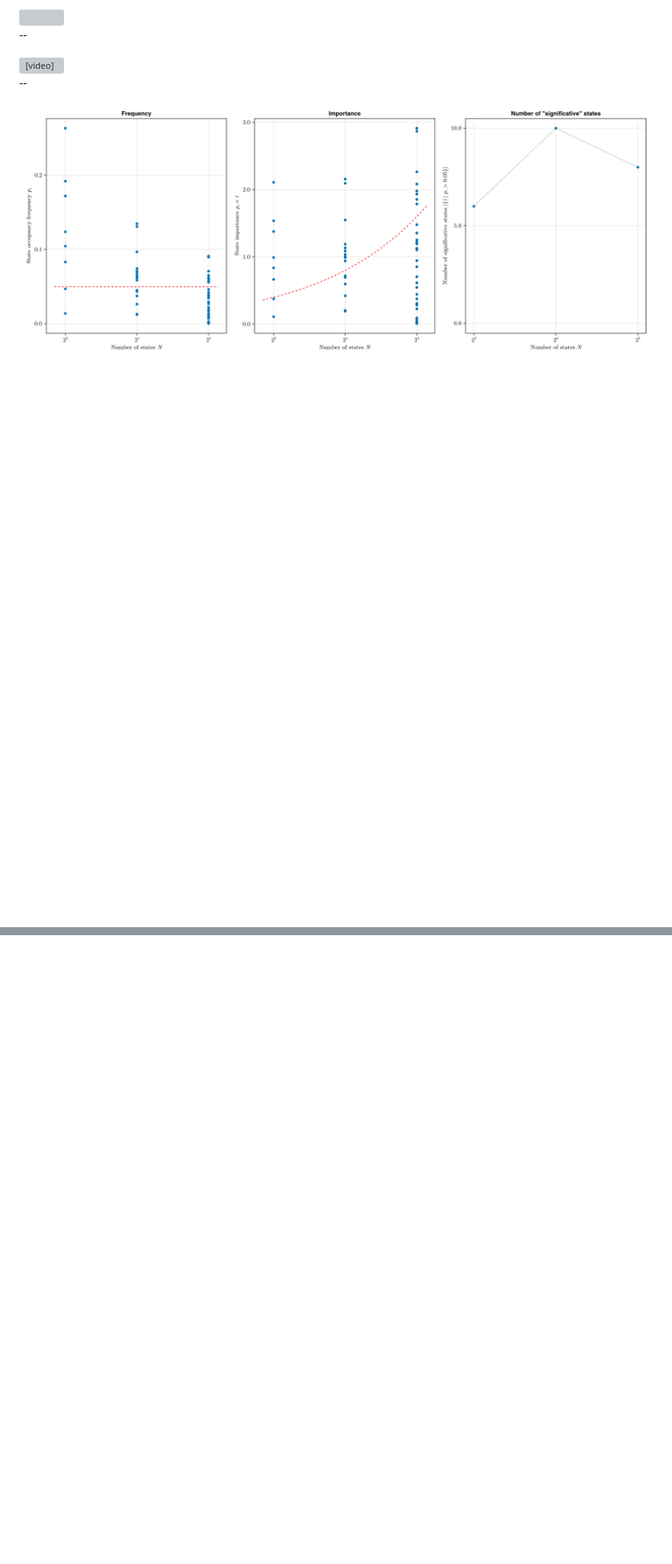
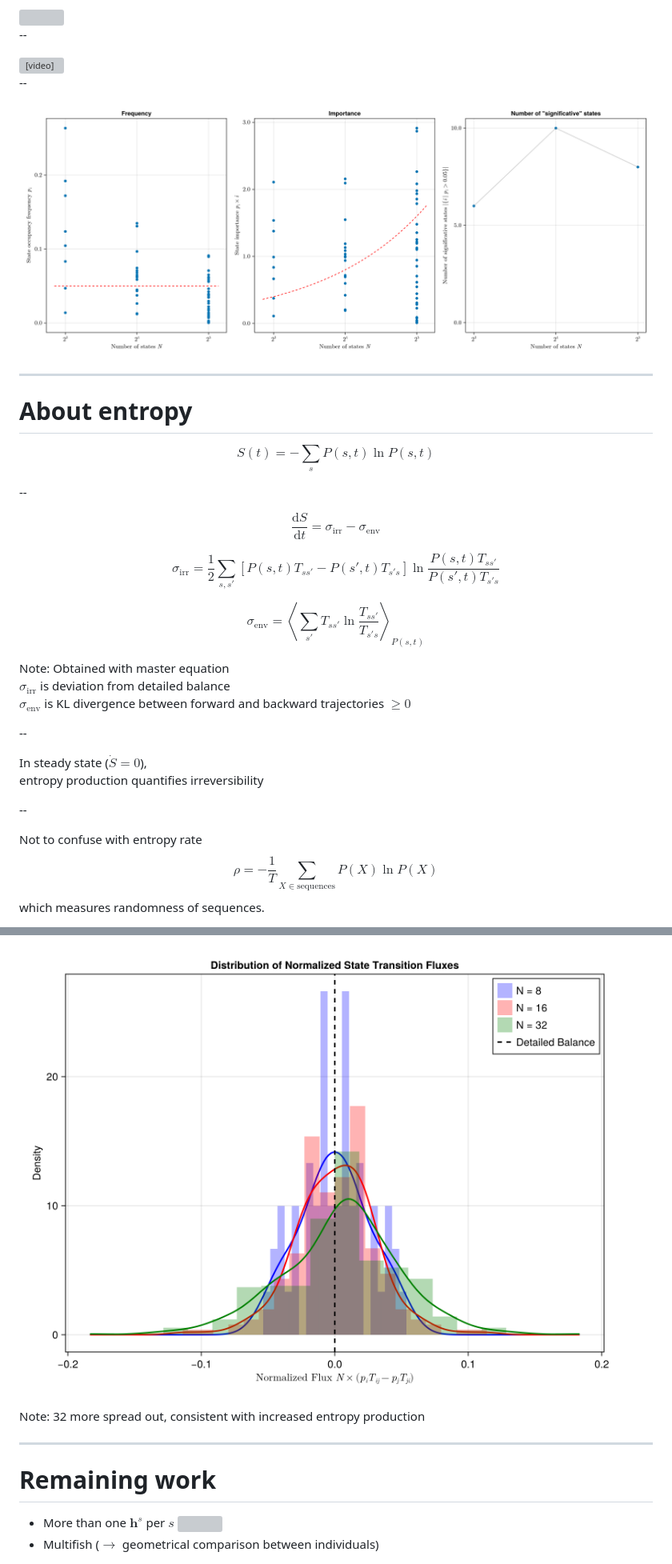
Before and after one commit to gfayebedrin/talks, a Markdown page: 2025-09-HMM/main.md, 2 parts joined by grey strips. Shown: that part at 80% size. Rendered like a GitHub page; pictures changed too: 2025-09-HMM/figures/whole_brain_flux_histogram_norm.png (added); blank space fills up the shorter version; grey boxes are pictures that could not be loaded.

Commit message:
HMM slides

```diff
--- a/2025-09-HMM/main.md
+++ b/2025-09-HMM/main.md
@@ -70,3 +70,32 @@ Training time: 1h30
 --
 
 <img src="figures/whole_brain_S8_state_frequencies.png" style="width: 100%; height: auto; display: block; margin: auto;" />
+
+---
+
+# About entropy
+
+$$ S(t) = -\sum_s P(s, t) \ln P(s, t) $$
+
+--
+
+$$ \frac{\mathrm dS}{\mathrm dt} = \sigma_\text{irr} - \sigma_\text{env} $$
+
+$$ \sigma_\text{irr} = \frac{1}{2} \sum_{s,s'} [P(s,t)T_{ss'} - P(s',t)T_{s's}] \ln \frac{P(s,t)T_{ss'}}{P(s',t)T_{s's}} $$
+
+$$ \sigma_\text{env} = \left\langle \sum_{s'} T_{ss'} \ln \frac{T_{ss'}}{T_{s's}} \right\rangle_{P(s,t)} $$
+
+Note:
+Obtained with master equation
+$\sigma_\text{irr}$ is deviation from detailed balance
+$\sigma_\text{env}$ is KL divergence between forward and backward trajectories $\geq 0$
+
+--
+
+In steady state ($\dot S = 0$),
+entropy production quantifies irreversibility
+
+--
+
+Not to confuse with entropy rate $$ \rho = -\frac{1}{T} \sum_{X \in \text{sequences}} P(X) \ln P(X) $$ which measures randomness of sequences.
+
@@ -72,0 +116,11 @@ Training time: 1h30
+![](figures/whole_brain_flux_histogram_norm.png)
+
+Note: 32 more spread out, consistent with increased entropy production
+
+---
+
+# Remaining work
+
+- More than one $\mathbf{h}^s$ per $s$
+  ![](figures/ARTR_S3_K2_hspace.png)
+- Multifish ($\to$ geometrical comparison between individuals)
```
Also changed, not shown: other parts of 2025-09-HMM/main.md (+14 -0 lines), 2025-09-HMM/figures/whole_brain_entropy_production.png (added), 2025-09-HMM/figures/whole_brain_flux_histogram.png (added), 2 other files.
